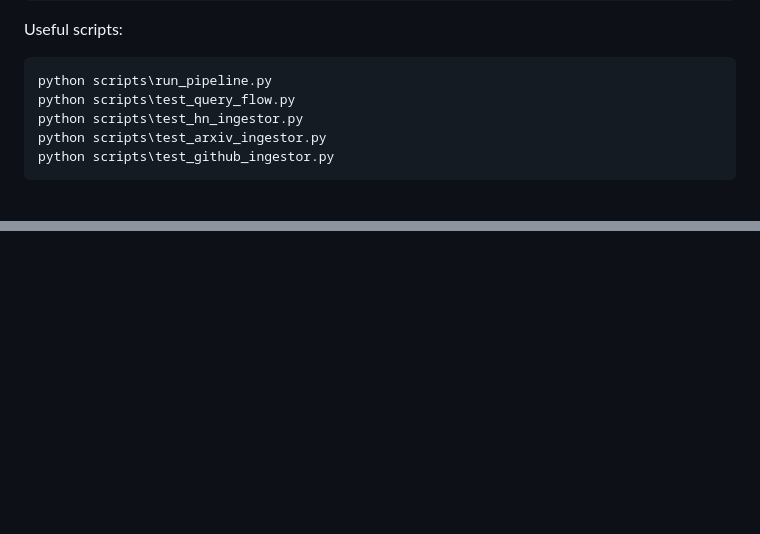
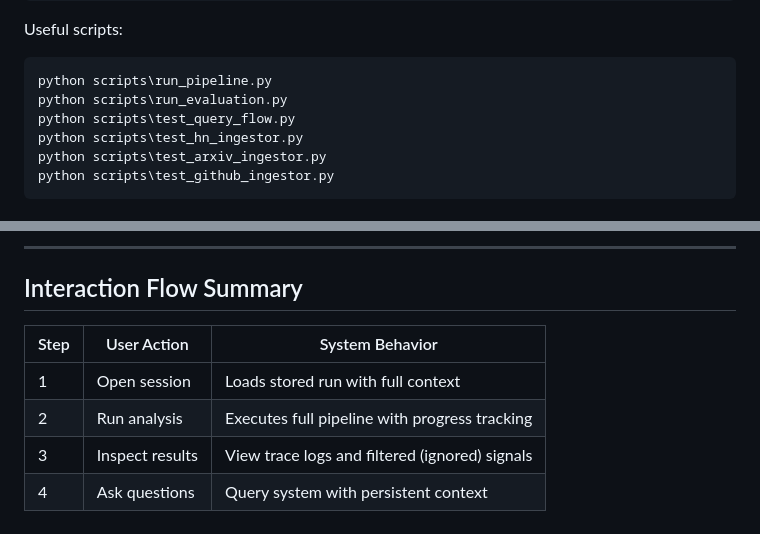
Before and after one commit to Maaitrayo/Decision-Intelligence-Workflow, a Markdown page: README.md, 2 parts joined by grey strips. Drawn GitHub-style; blank space fills up the shorter version.

````diff
--- a/README.md
+++ b/README.md
@@ -240,6 +213,7 @@ Useful scripts:
 
 ```powershell
 python scripts\run_pipeline.py
+python scripts\run_evaluation.py
 python scripts\test_query_flow.py
 python scripts\test_hn_ingestor.py
 python scripts\test_arxiv_ingestor.py
@@ -355,0 +395,10 @@ Follow-up Q&A sample:
+---
+
+## Interaction Flow Summary
+
+| Step | User Action | System Behavior |
+|------|------------|----------------|
+| 1 | Open session | Loads stored run with full context |
+| 2 | Run analysis | Executes full pipeline with progress tracking |
+| 3 | Inspect results | View trace logs and filtered (ignored) signals |
+| 4 | Ask questions | Query system with persistent context |
````
Also changed, not shown: other parts of README.md (+75 -37 lines).
